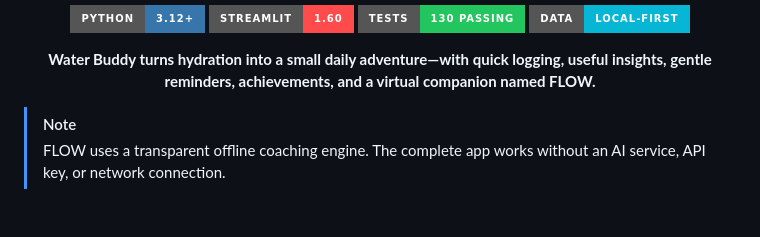
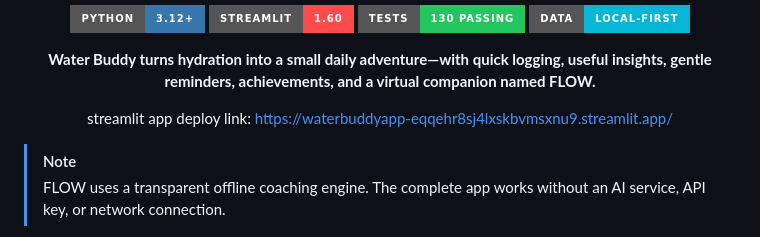
Before and after one commit to kavin-beep/WaterBuddy.app, a Markdown page: README.md, the part around the change. Rendered like a GitHub page; badges without logos; blank space fills up the shorter version.

Commit message:
Add deployment link for Streamlit app
Added Streamlit app deployment link to README.

```diff
--- a/README.md
+++ b/README.md
@@ -12,6 +12,8 @@
 [![Local first](https://img.shields.io/badge/data-local--first-06B6D4?style=for-the-badge&logo=shield&logoColor=white)](#privacy-by-design)
 
 **Water Buddy turns hydration into a small daily adventure—with quick logging, useful insights, gentle reminders, achievements, and a virtual companion named FLOW.**
+
+streamlit app deploy link: https://waterbuddyapp-eqqehr8sj4lxskbvmsxnu9.streamlit.app/
 
 </div>
 
```
